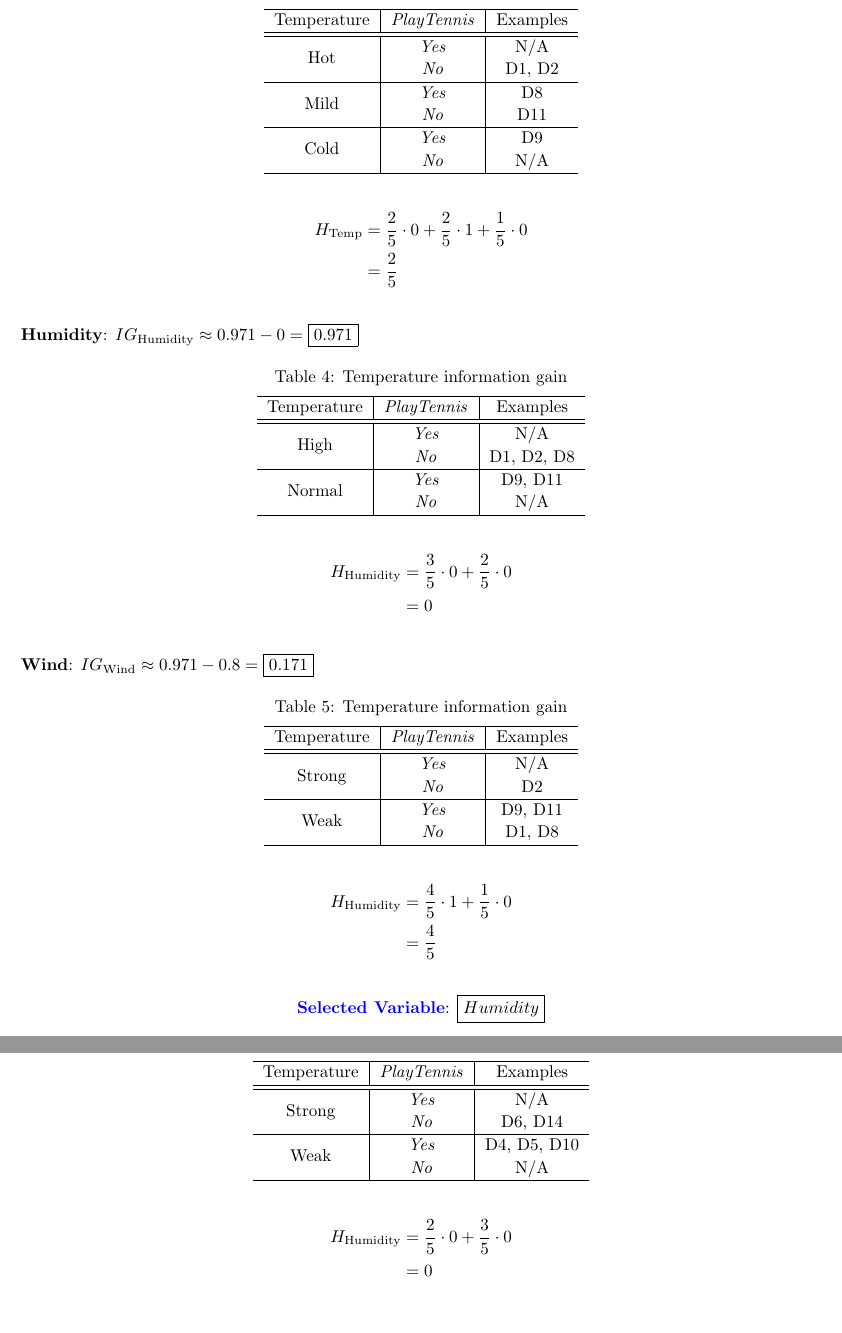
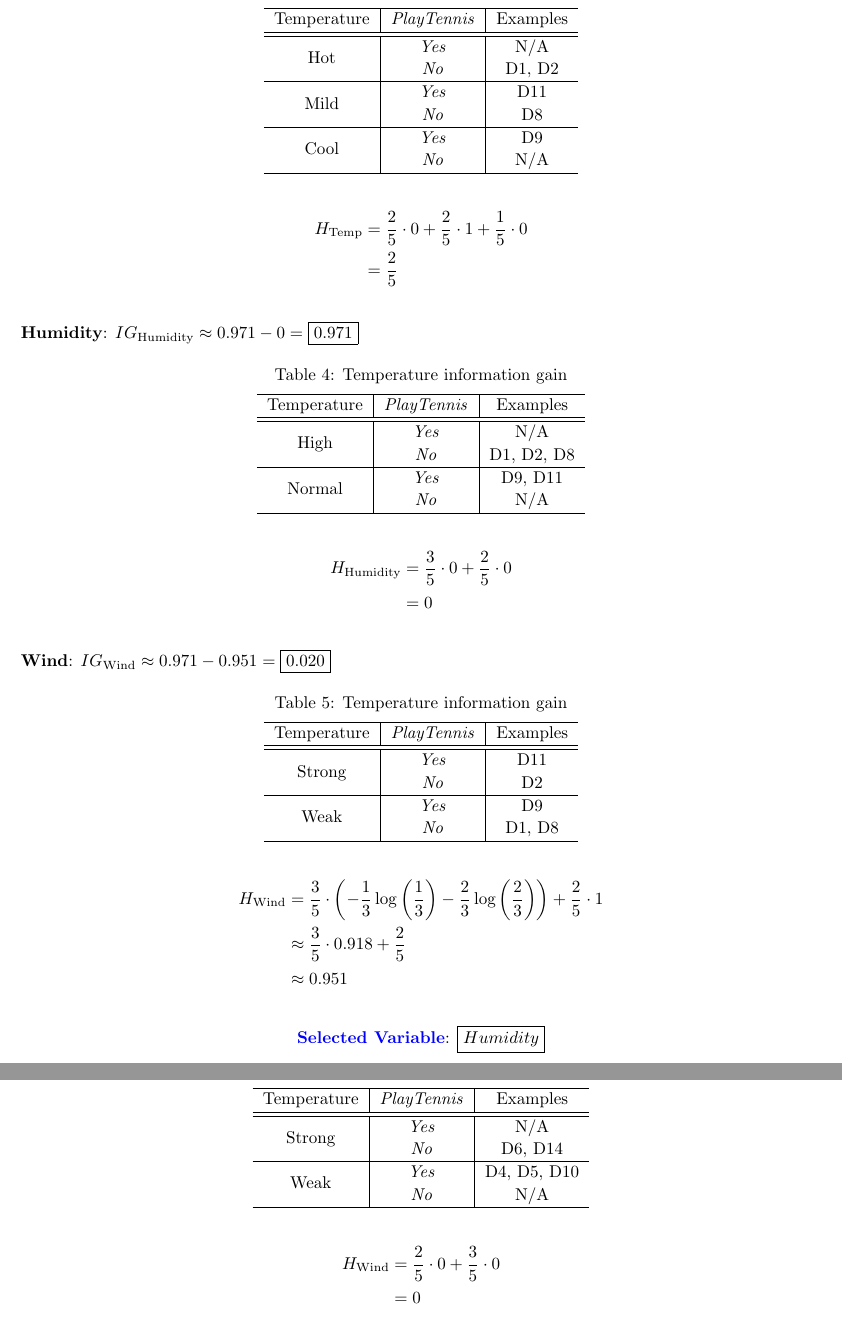
Before and after one commit to ZaydH/cis572, a LaTeX problem sheet (hw/hw01/hw01.tex, which reads hw/hw01/p02.tex): two parts of pages 6 and 8 of 9, joined at a grey line, cut so that both start at the same text. Compiled offline with pdfLaTeX.

Commit message:
Hw01: Fixed error in calculation of 2c. Fixed minor errors in 2c around IDs of split and attribute name.

```diff
--- a/hw/hw01/p02.tex
+++ b/hw/hw01/p02.tex
@@ -71,9 +71,9 @@
       Temperature  & \textit{PlayTennis} & Examples \\\hline\hline
       \multirow{2}{*}{Hot}  & \textit{Yes} & N/A \\
                             & \textit{No}  & D1, D2\\\hline
-      \multirow{2}{*}{Mild} & \textit{Yes} & D8 \\
-                            & \textit{No}  & D11 \\\hline
-      \multirow{2}{*}{Cold} & \textit{Yes} & D9 \\
+      \multirow{2}{*}{Mild} & \textit{Yes} & D11 \\
+                            & \textit{No}  & D8 \\\hline
+      \multirow{2}{*}{Cool} & \textit{Yes} & D9 \\
                             & \textit{No}  & N/A \\\hline
     \end{tabular}
   \end{table}
@@ -105,7 +105,7 @@
   \end{aligncustom}
 
 \noindent
-\textbf{Wind}: $IG_{\text{Wind}} \approx 0.971 - 0.8 = \boxed{0.171} $
+\textbf{Wind}: $IG_{\text{Wind}} \approx 0.971 - 0.951 = \boxed{0.020} $
 
   \begin{table}[h]
     \centering
@@ -113,16 +113,17 @@
     \begin{tabular}{c|c|c}
       \hline
       Temperature  & \textit{PlayTennis} & Examples \\\hline\hline
-      \multirow{2}{*}{Strong} & \textit{Yes} & N/A \\
+      \multirow{2}{*}{Strong} & \textit{Yes} & D11 \\
                               & \textit{No}  & D2 \\\hline
-      \multirow{2}{*}{Weak}   & \textit{Yes} & D9, D11 \\
+      \multirow{2}{*}{Weak}   & \textit{Yes} & D9 \\
                               & \textit{No}  & D1, D8 \\\hline
     \end{tabular}
   \end{table}
 
   \begin{aligncustom}
-    H_{\text{Humidity}} &= \frac{4}{5} \cdot 1 + \frac{1}{5} \cdot 0 \\
-                        &= \frac{4}{5}
+    H_{\text{Wind}} &= \frac{3}{5} \cdot \left( -\frac{1}{3}\log\left(\frac{1}{3}\right)  -\frac{2}{3}\log\left(\frac{2}{3}\right)\right) + \frac{2}{5} \cdot 1 \\
+                    &\approx \frac{3}{5} \cdot 0.918  + \frac{2}{5} \\
+                    &\approx 0.951
   \end{aligncustom}
 
 \begin{center}
@@ -212,8 +213,8 @@ Since the entropy of value ``Overcast'' is already~0, there is no remaining info
   \end{table}
 
   \begin{aligncustom}
-    H_{\text{Humidity}} &= \frac{2}{5} \cdot 0 + \frac{3}{5} \cdot 0 \\
-                        &= 0
+    H_{\text{Wind}} &= \frac{2}{5} \cdot 0 + \frac{3}{5} \cdot 0 \\
+                    &= 0
   \end{aligncustom}
 
 \begin{center}
```
Also changed, not shown: hw/hw01/p02.tex (4 more changed lines).
